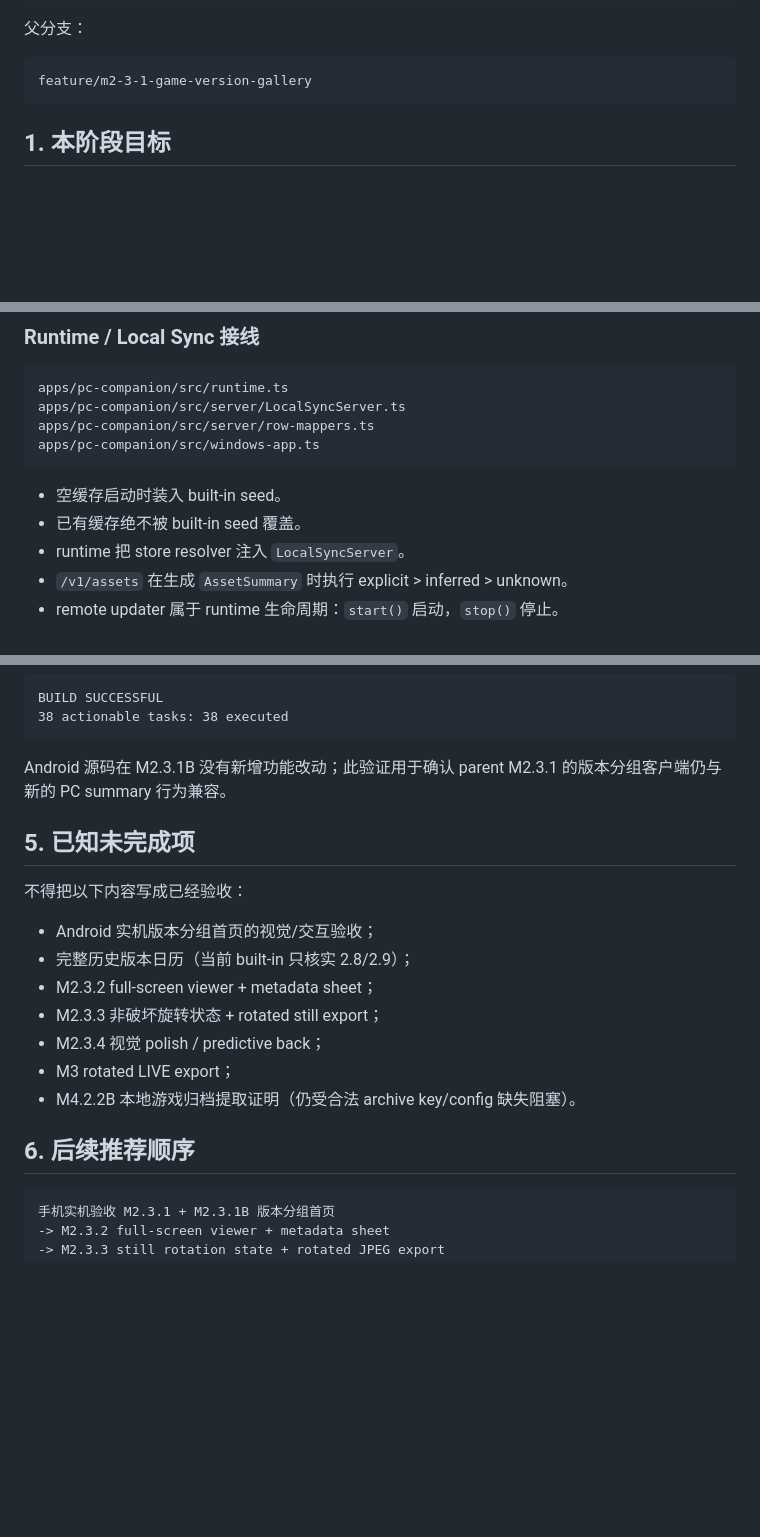
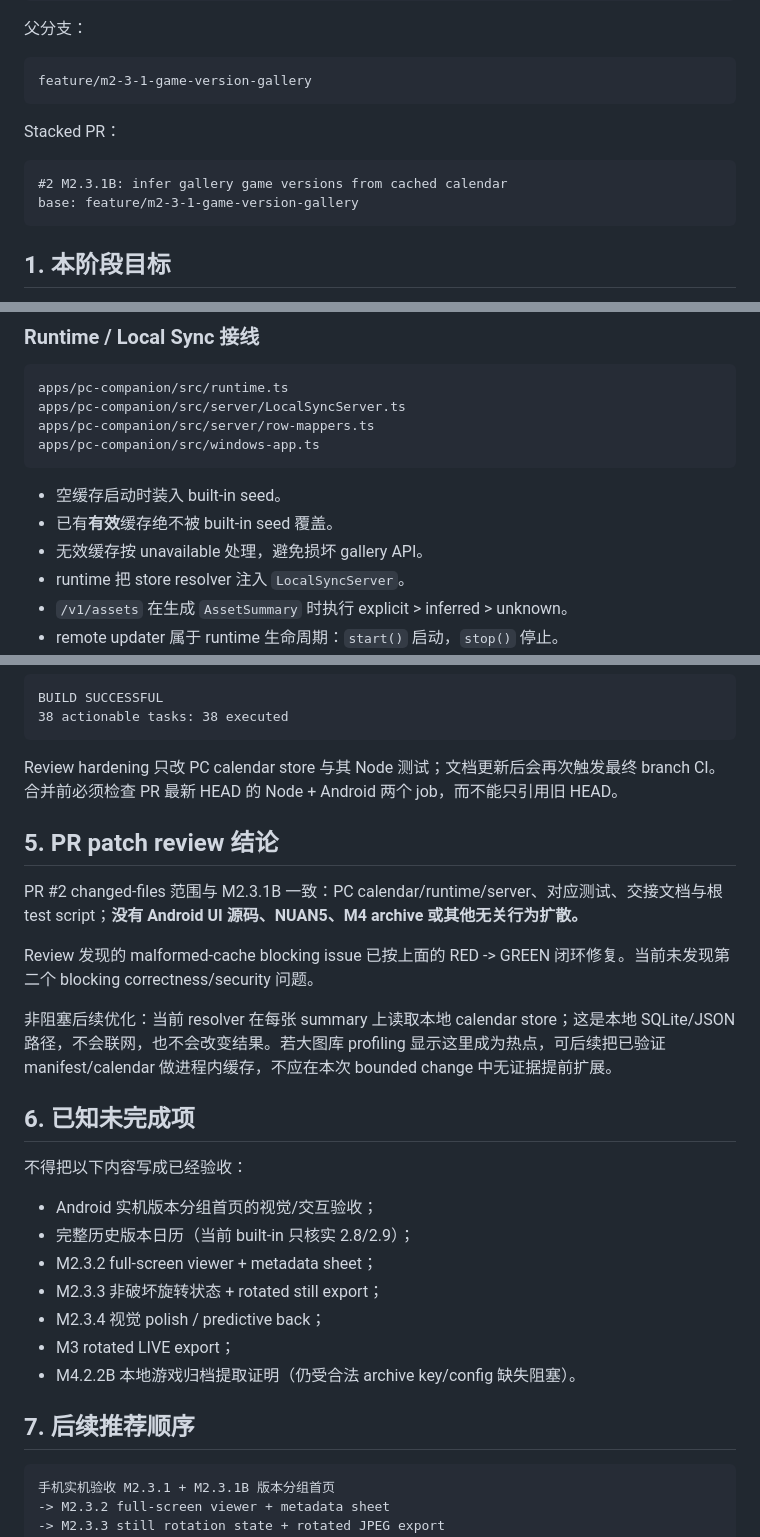
Before and after one commit to ToStardust/NikkiSync, a Markdown page: docs/M2_3_1B_GAME_VERSION_CALENDAR_EVIDENCE.md, 3 parts joined by grey strips. Drawn GitHub-style; blank space fills up the shorter version.

````diff
--- a/docs/M2_3_1B_GAME_VERSION_CALENDAR_EVIDENCE.md
+++ b/docs/M2_3_1B_GAME_VERSION_CALENDAR_EVIDENCE.md
@@ -14,6 +14,13 @@ feature/m2-3-1b-game-version-calendar
 
 ```text
 feature/m2-3-1-game-version-gallery
+```
+
+Stacked PR：
+
+```text
+#2 M2.3.1B: infer gallery game versions from cached calendar
+base: feature/m2-3-1-game-version-gallery
 ```
 
 ## 1. 本阶段目标
@@ -128,7 +137,8 @@ apps/pc-companion/src/windows-app.ts
 ```
 
 - 空缓存启动时装入 built-in seed。
-- 已有缓存绝不被 built-in seed 覆盖。
+- 已有**有效**缓存绝不被 built-in seed 覆盖。
+- 无效缓存按 unavailable 处理，避免损坏 gallery API。
 - runtime 把 store resolver 注入 `LocalSyncServer`。
 - `/v1/assets` 在生成 `AssetSummary` 时执行 explicit > inferred > unknown。
 - remote updater 属于 runtime 生命周期：`start()` 启动，`stop()` 停止。
@@ -224,9 +246,17 @@ BUILD SUCCESSFUL
 38 actionable tasks: 38 executed
 ```
 
-Android 源码在 M2.3.1B 没有新增功能改动；此验证用于确认 parent M2.3.1 的版本分组客户端仍与新的 PC summary 行为兼容。
+Review hardening 只改 PC calendar store 与其 Node 测试；文档更新后会再次触发最终 branch CI。合并前必须检查 PR 最新 HEAD 的 Node + Android 两个 job，而不能只引用旧 HEAD。
 
-## 5. 已知未完成项
+## 5. PR patch review 结论
+
+PR #2 changed-files 范围与 M2.3.1B 一致：PC calendar/runtime/server、对应测试、交接文档与根 test script；**没有 Android UI 源码、NUAN5、M4 archive 或其他无关行为扩散。**
+
+Review 发现的 malformed-cache blocking issue 已按上面的 RED -> GREEN 闭环修复。当前未发现第二个 blocking correctness/security 问题。
+
+非阻塞后续优化：当前 resolver 在每张 summary 上读取本地 calendar store；这是本地 SQLite/JSON 路径，不会联网，也不会改变结果。若大图库 profiling 显示这里成为热点，可后续把已验证 manifest/calendar 做进程内缓存，不应在本次 bounded change 中无证据提前扩展。
+
+## 6. 已知未完成项
 
 不得把以下内容写成已经验收：
 
@@ -238,7 +268,7 @@ Android 源码在 M2.3.1B 没有新增功能改动；此验证用于确认 paren
 - M3 rotated LIVE export；
 - M4.2.2B 本地游戏归档提取证明（仍受合法 archive key/config 缺失阻塞）。
 
-## 6. 后续推荐顺序
+## 7. 后续推荐顺序
 
 ```text
 手机实机验收 M2.3.1 + M2.3.1B 版本分组首页
````
Also changed, not shown: other parts of docs/M2_3_1B_GAME_VERSION_CALENDAR_EVIDENCE.md (+27 -13 lines).
